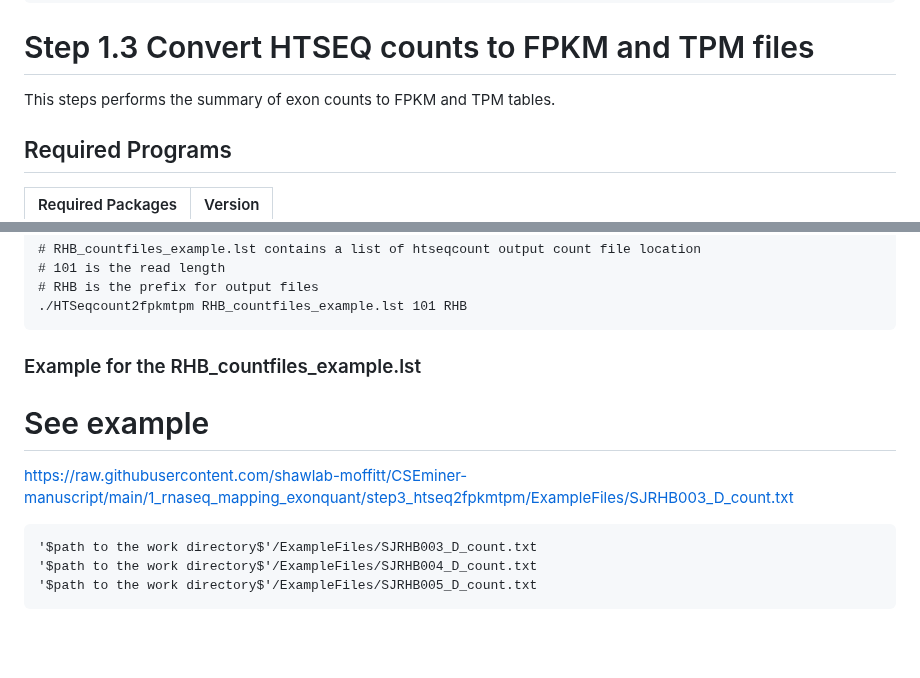
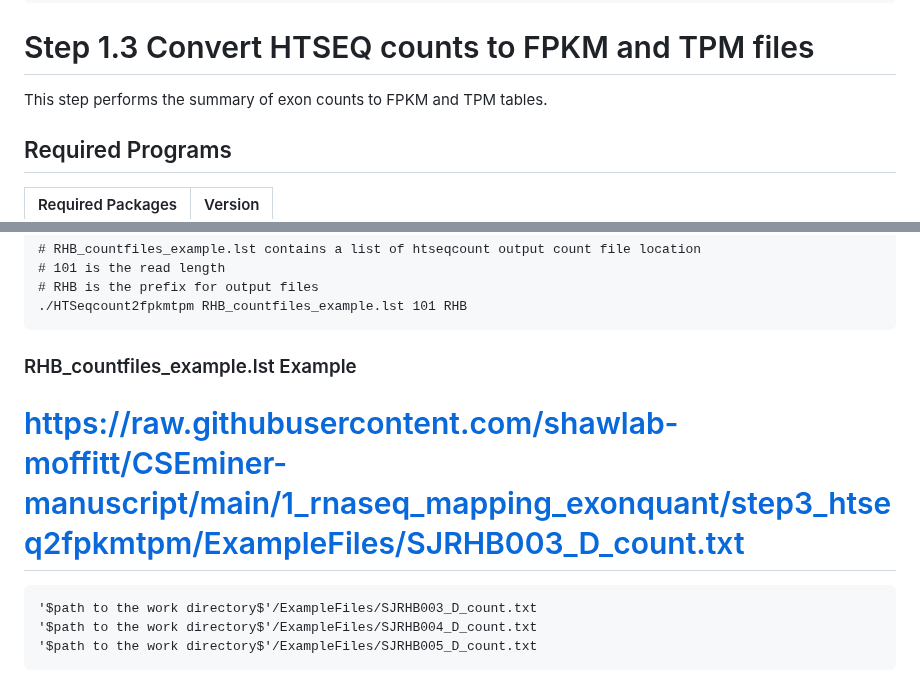
Before and after one commit to shawlab-moffitt/CSEminer-manuscript, a Markdown page: README.md, 2 parts joined by grey strips. GitHub-like rendering; blank space fills up the shorter version.

````diff
--- a/README.md
+++ b/README.md
@@ -118,7 +118,7 @@ htseq-count -f bam -a 0 -r pos -s no -m union -t exon --nonunique all [bam file]
 ```
 
 # Step 1.3 Convert HTSEQ counts to FPKM and TPM files
-This steps performs the summary of exon counts to FPKM and TPM tables.
+This step performs the summary of exon counts to FPKM and TPM tables.
 
 ## Required Programs
 | Required Packages | Version |
@@ -142,9 +142,8 @@ g++ HTSeqcount2fpkmtpm.cpp -O3 -o HTSeqcount2fpkmtpm
 # RHB is the prefix for output files
 ./HTSeqcount2fpkmtpm RHB_countfiles_example.lst 101 RHB
 ```
-### Example for the RHB_countfiles_example.lst ###
-# See example
-https://raw.githubusercontent.com/shawlab-moffitt/CSEminer-manuscript/main/1_rnaseq_mapping_exonquant/step3_htseq2fpkmtpm/ExampleFiles/SJRHB003_D_count.txt
+### RHB_countfiles_example.lst Example ###
+# https://raw.githubusercontent.com/shawlab-moffitt/CSEminer-manuscript/main/1_rnaseq_mapping_exonquant/step3_htseq2fpkmtpm/ExampleFiles/SJRHB003_D_count.txt
 ```
 '$path to the work directory$'/ExampleFiles/SJRHB003_D_count.txt
 '$path to the work directory$'/ExampleFiles/SJRHB004_D_count.txt
````
